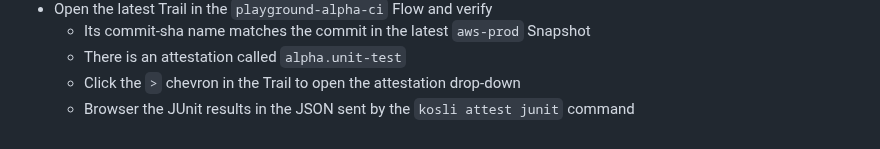
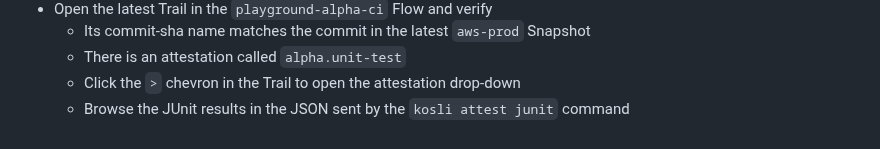
Before and after one commit to tooky/kosli-playground, a Markdown page: README.md, the part around the change. Rendered like a GitHub page.

Commit message:
Fix typo in readme

```diff
--- a/README.md
+++ b/README.md
@@ -299,4 +299,4 @@ image running. The image tag should be the short-sha of your new HEAD commit
   - Its commit-sha name matches the commit in the latest `aws-prod` Snapshot
   - There is an attestation called `alpha.unit-test`
   - Click the `>` chevron in the Trail to open the attestation drop-down
-  - Browser the JUnit results in the JSON sent by the `kosli attest junit` command
+  - Browse the JUnit results in the JSON sent by the `kosli attest junit` command
```
